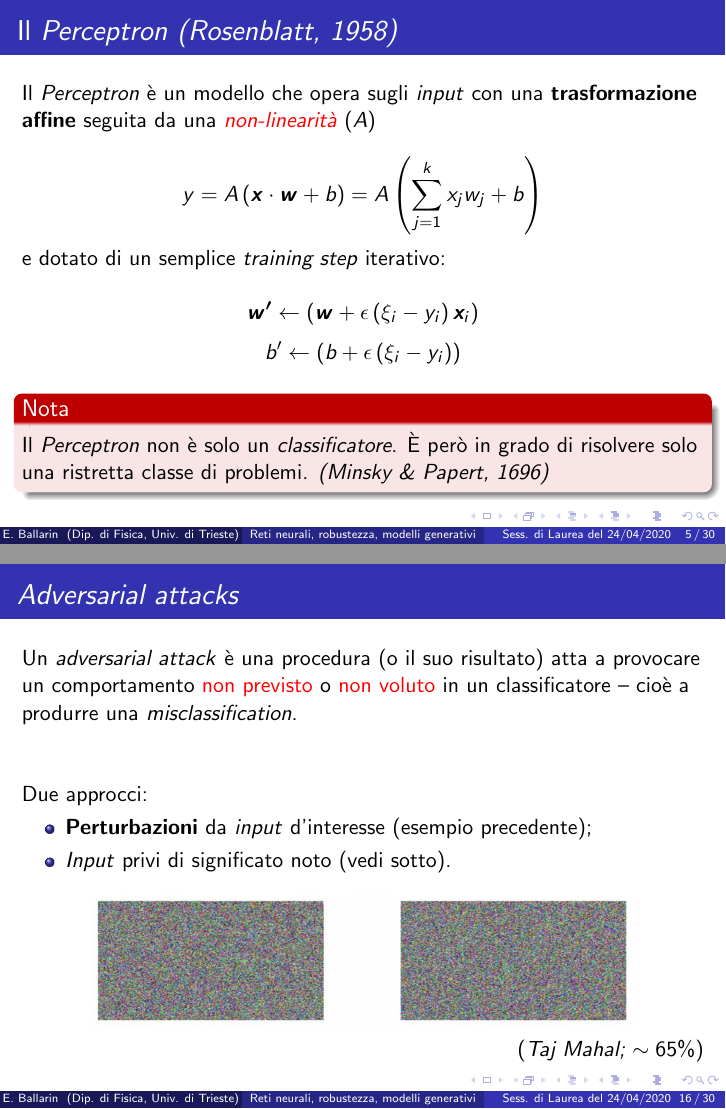
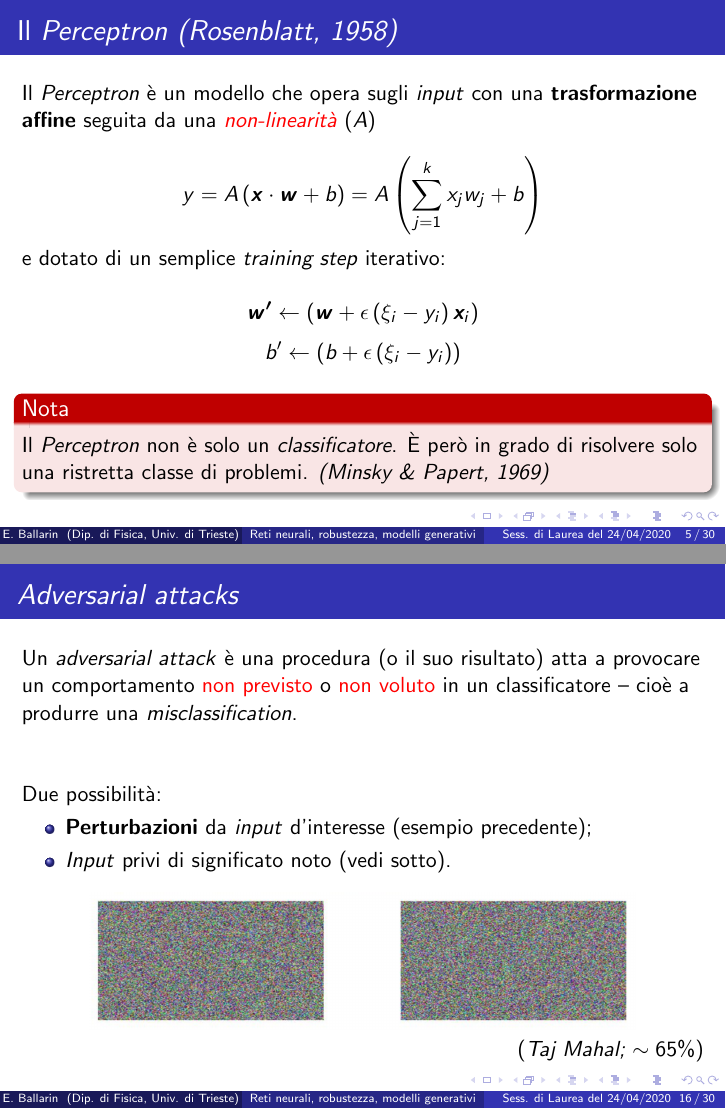
Before and after one commit to emaballarin/thesis-bsc-physics, LaTeX slides (slides.tex): pages 5 and 16 of 30, joined at a grey line. Compiled offline with pdfLaTeX.

Commit message:
👌 Final version

```diff
--- a/slides.tex
+++ b/slides.tex
@@ -208,7 +208,7 @@
 	$$
 
 	\begin{alertblock}{Nota}
-		Il \textit{Perceptron} non è solo un \textit{classificatore}. È però in grado di risolvere solo una ristretta classe di problemi. \textit{(Minsky \& Papert, 1696)}
+		Il \textit{Perceptron} non è solo un \textit{classificatore}. È però in grado di risolvere solo una ristretta classe di problemi. \textit{(Minsky \& Papert, 1969)}
 	\end{alertblock}
 
 \end{frame}
@@ -374,7 +374,7 @@
 
 	\hfill\break
 
-	Due approcci:
+	Due possibilità:
 
 	\begin{itemize}
 	\item{\textbf{Perturbazioni} da \textit{input} d'interesse (esempio precedente);}
```
Also changed, not shown: Emanuele_Ballarin_Slides_FINALE.pdf (deleted), Emanuele_Ballarin_Slides_FINALE_2.pdf (added), slides.tex (6 more changed lines).
